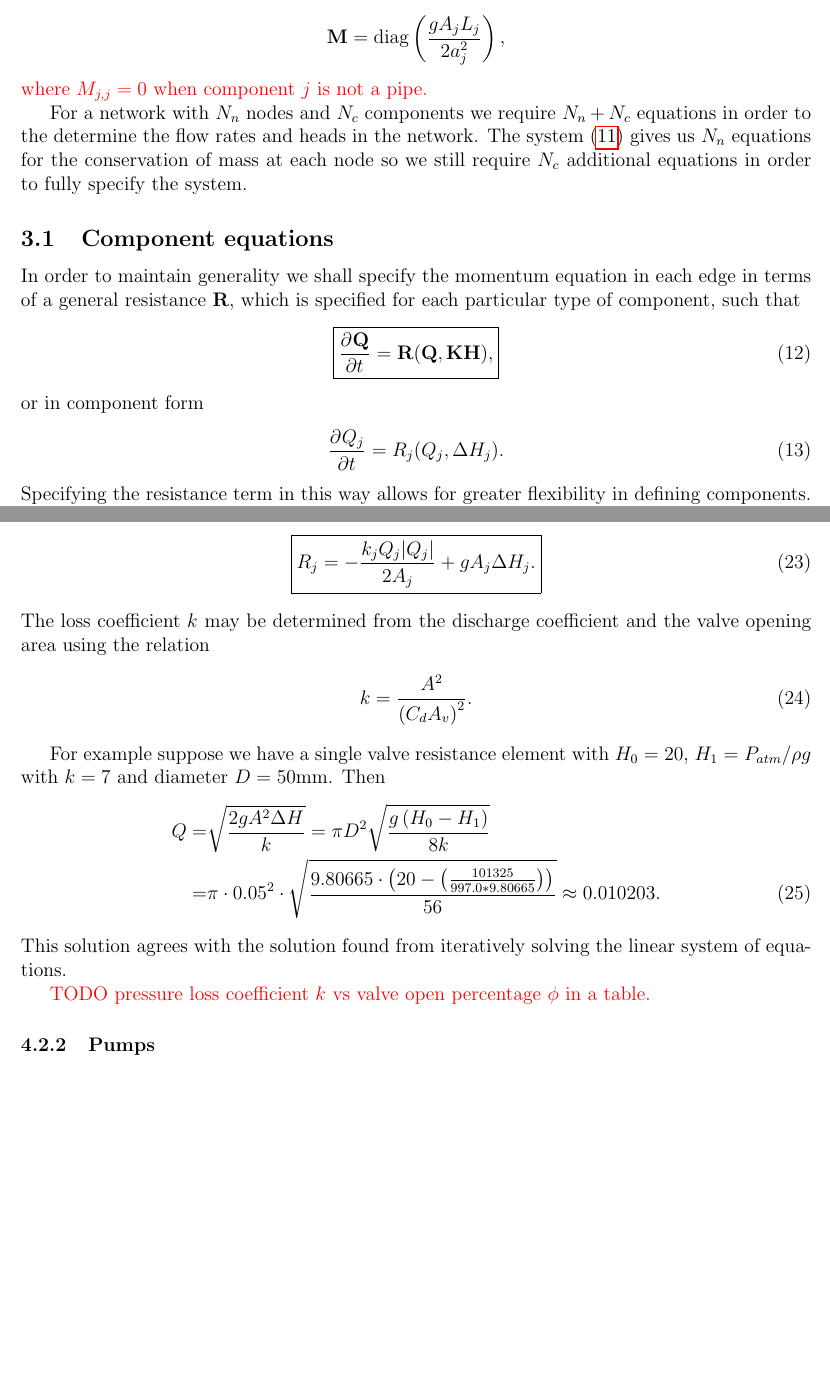
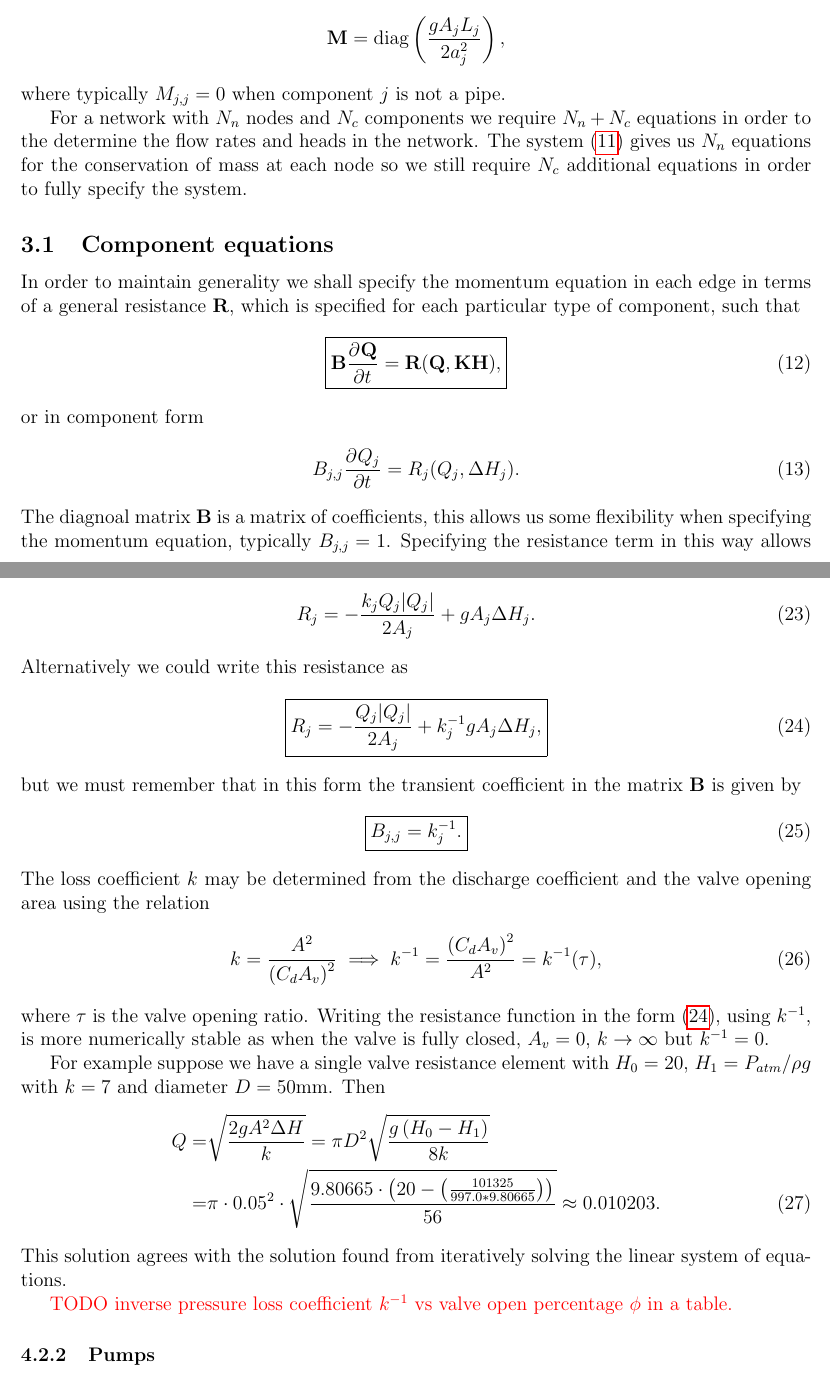
Before and after one commit to anthonyoneill/dht, a LaTeX paper (discrete_hydraulic_transients.tex, which reads sections/component_networks.tex, sections/steady/resistances/valves.tex): two parts of pages 6 and 9 of 18 before the commit and two parts of pages 6 and 9 of 19 after it, joined at a grey line, cut so that both start at the same text, the shorter picture padded with empty space. Compiled offline with pdfLaTeX.

Commit message:
Rewrite valve resistance

```diff
--- a/sections/component_networks.tex
+++ b/sections/component_networks.tex
@@ -108,7 +108,7 @@ and
 \begin{align*}
 \mathbf{M} = \text{diag}\left( \frac{gA_j L_j}{2 a_j^2}\right),
 \end{align*}
-{\color{red}where $M_{j,j} = 0$ when component $j$ is not a pipe.}
+where typically $M_{j,j} = 0$ when component $j$ is not a pipe.
 
 For a network with $N_n$ nodes and $N_c$ components we require $N_n + N_c$ equations in order to the determine the flow rates and heads in the network. The system \eqref{discrete_continuity_eqn} gives us $N_n$ equations for the conservation of mass at each node so we still require $N_c$ additional equations in order to fully specify the system.
 
@@ -116,12 +116,13 @@ For a network with $N_n$ nodes and $N_c$ components we require $N_n + N_c$ equat
 
 In order to maintain generality we shall specify the momentum equation in each edge in terms of a general resistance $\mathbf{R}$, which is specified for each particular type of component, such that
 \begin{align}\label{discrete_momentum_eqn}
-\boxed{\pardiv{}{\mathbf{Q}}{t}  = \mathbf{R}(\mathbf{Q}, \mathbf{K} \mathbf{H}),}
+\boxed{ \mathbf{B} \pardiv{}{\mathbf{Q}}{t}  = \mathbf{R}(\mathbf{Q}, \mathbf{K} \mathbf{H}),}
 \end{align}
 or in component form
 \begin{align}
-\pardiv{}{Q_j}{t} = R_j( Q_j, \Delta H_j ).
+B_{j,j} \pardiv{}{Q_j}{t} = R_j( Q_j, \Delta H_j ).
 \end{align}
+The diagnoal matrix $\mathbf{B}$ is a matrix of coefficients, this allows us some flexibility when specifying the momentum equation, typically $B_{j,j} = 1$.
 Specifying the resistance term in this way allows for greater flexibility in defining components. The most obvious component that we might consider is a pipe, from the Darcy-Weisbach equation we have
 \begin{align}
 \frac{\Delta H}{L} = \frac{f Q^2}{2 g D A^2} \implies \frac{f Q^2}{2 D A} - \frac{g A \Delta H}{L} = 0,
--- a/sections/steady/resistances/valves.tex
+++ b/sections/steady/resistances/valves.tex
@@ -9,13 +9,22 @@ where $C_d$ is the discharge coefficient and $A_v$ is the valve opening area. Th
 \Delta H = \frac{Q^2}{2g\left(C_d A_v \right)^2} = \frac{k Q^2}{2 g A^2} \implies \frac{k Q^2}{2A} - g A \Delta H = 0,
 \end{align}
 where $A$ is the cross-sectional area and $k$ is the loss coefficient which varies depending upon the percentage opening of the valve. This means that the resistance term for valves may be written as
+\begin{align}
+R_j = - \frac{k_j Q_j|Q_j| }{2 A_j} + g A_j \Delta H_j.
+\end{align}
+Alternatively we could write this resistance as
 \begin{align} \label{valve_resistance}
-\boxed{ R_j = - \frac{k_j Q_j|Q_j| }{2 A_j} + g A_j \Delta H_j. }
+    \boxed{ R_j = - \frac{Q_j|Q_j| }{2 A_j} + k_j^{-1} g A_j \Delta H_j, }
+\end{align}
+but we must remember that in this form the transient coefficient in the matrix $\mathbf{B}$ is given by
+\begin{align}
+    \boxed{ B_{j,j} = k_j^{-1}. }
 \end{align}
 The loss coefficient $k$ may be determined from the discharge coefficient and the valve opening area using the relation
 \begin{align}
-k = \frac{A^2}{\left(C_d A_v \right)^2}.
+k = \frac{A^2}{\left(C_d A_v \right)^2} \implies k^{-1} = \frac{\left(C_d A_v \right)^2}{A^2} = k^{-1}(\tau),
 \end{align}
+where $\tau$ is the valve opening ratio. Writing the resistance function in the form \eqref{valve_resistance}, using $k^{-1}$, is more numerically stable as when the valve is fully closed, $A_v = 0$, $k \to \infty$ but $k^{-1} = 0$.
 
 For example suppose we have a single valve resistance element with $H_0 = 20$, $H_1 = P_{atm} / \rho g$ with $k = 7$ and diameter $D = 50$mm. Then
 \begin{align}
@@ -23,4 +32,4 @@ Q =& \sqrt{\frac{2gA^2 \Delta H}{k}} = \pi D^2 \sqrt{\frac{g \left(H_0 - H_1 \ri
 \end{align}
 This solution agrees with the solution found from iteratively solving the linear system of equations.
 
-{\color{red} TODO pressure loss coefficient $k$ vs valve open percentage $\phi$ in a table.}
+{\color{red} TODO inverse pressure loss coefficient $k^{-1}$ vs valve open percentage $\phi$ in a table.}
```
Also changed, not shown: sections/transient/components/valves.tex (+9 -9 lines), sections/transient/transient_solver.tex (+3 -3 lines), discrete_hydraulic_transients.pdf, 4 other files.
